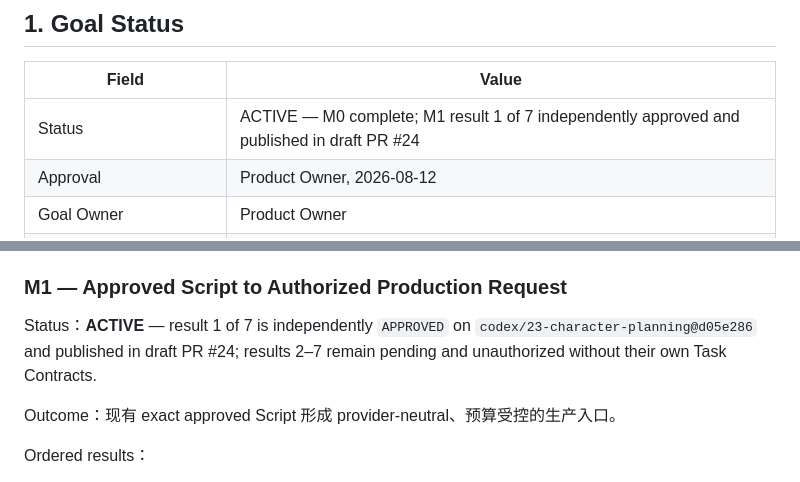
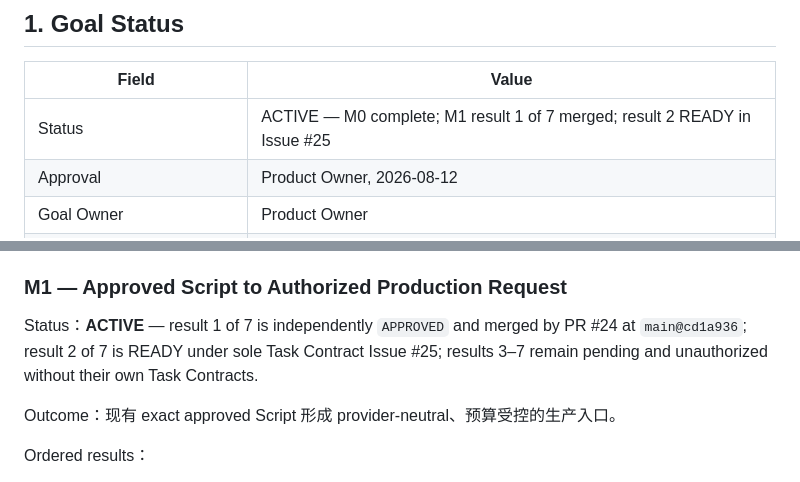
Before and after one commit to JettxonHo/AI-Course-Factory, a Markdown page: GOAL.md, 2 parts joined by grey strips. Drawn GitHub-style.

```diff
--- a/GOAL.md
+++ b/GOAL.md
@@ -4,7 +4,7 @@
 
 | Field | Value |
 | --- | --- |
-| Status | ACTIVE — M0 complete; M1 result 1 of 7 independently approved and published in draft PR #24 |
+| Status | ACTIVE — M0 complete; M1 result 1 of 7 merged; result 2 READY in Issue #25 |
 | Approval | Product Owner, 2026-08-12 |
 | Goal Owner | Product Owner |
 | Orchestrator | ORCHESTRATOR_REVIEWER — `gpt-5.6-sol / xhigh` |
@@ -102,7 +102,7 @@ Exit：
 
 ### M1 — Approved Script to Authorized Production Request
 
-Status：**ACTIVE** — result 1 of 7 is independently `APPROVED` on `codex/23-character-planning@d05e286` and published in draft PR #24; results 2–7 remain pending and unauthorized without their own Task Contracts.
+Status：**ACTIVE** — result 1 of 7 is independently `APPROVED` and merged by PR #24 at `main@cd1a936`; result 2 of 7 is READY under sole Task Contract Issue #25; results 3–7 remain pending and unauthorized without their own Task Contracts.
 
 Outcome：现有 exact approved Script 形成 provider-neutral、预算受控的生产入口。
 
```
Also changed, not shown: docs/STATUS.md (+18 -20 lines).
